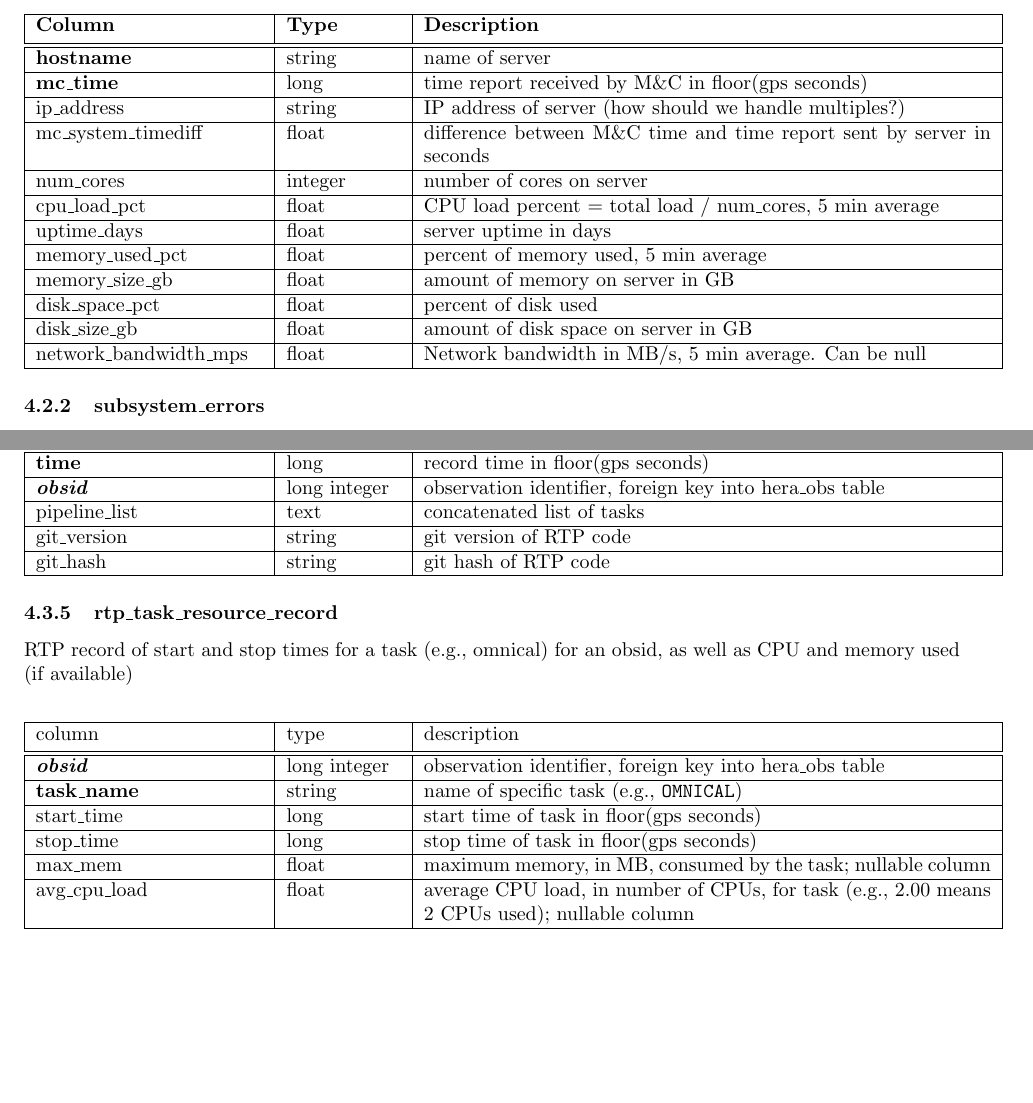
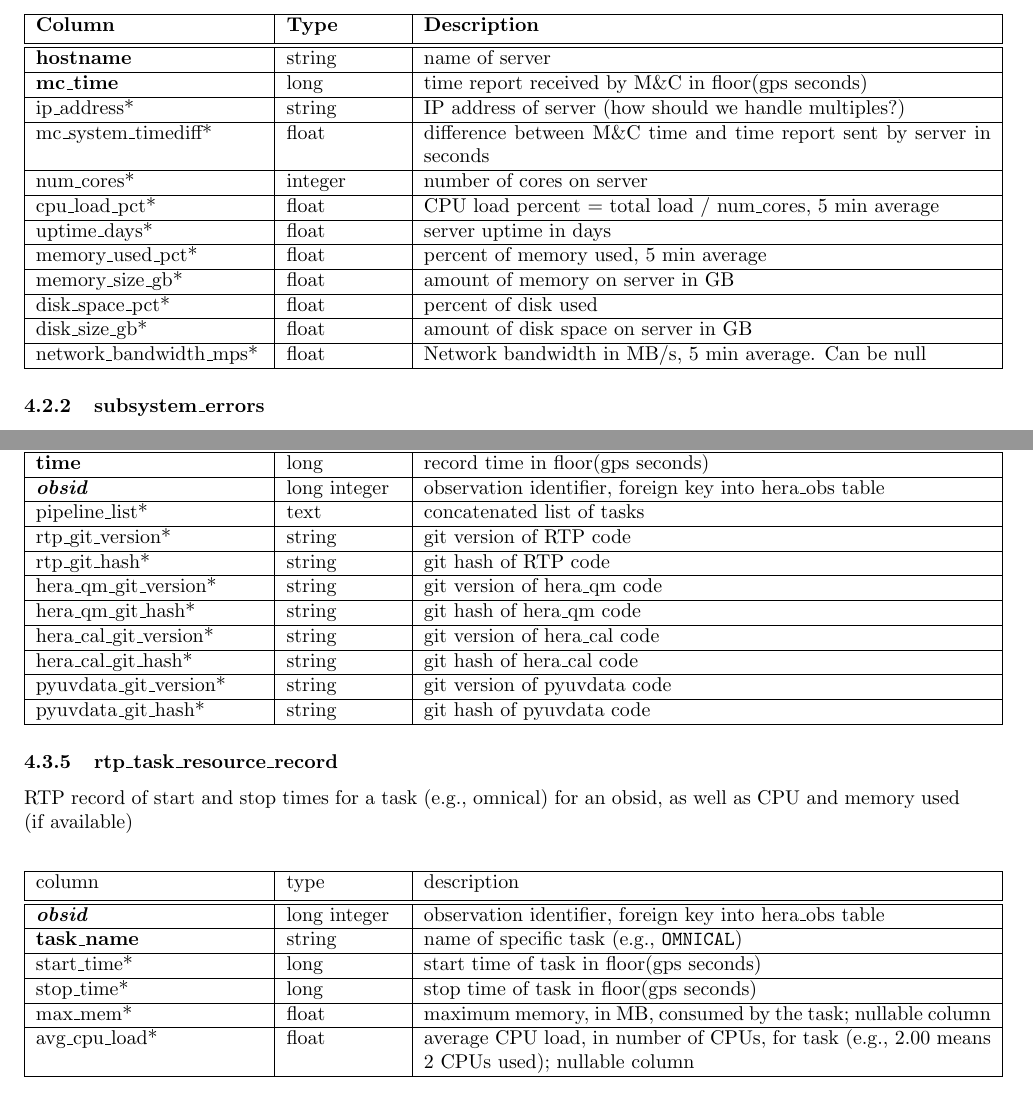
Before and after one commit to HERA-Team/hera_mc, a LaTeX document (Docs/mc_definition.tex): two parts of pages 7 and 9 of 20, joined at a grey line, cut so that both start at the same text, the shorter picture padded with empty space. Compiled offline with pdfLaTeX.

Commit message:
more marking of non-nullable columns

```diff
--- a/Docs/mc_definition.tex
+++ b/Docs/mc_definition.tex
@@ -245,16 +245,16 @@ Common table structure for server status info. \textbf{Note: There is no table n
  {\bf Column} & {\bf Type}  & {\bf Description} \\ [0.5ex]  \hline\hline
  \textbf{hostname} & string &  name of server \\ \hline
  \textbf{mc\_time} & long & time report received by \mc\ in floor(gps seconds) \\ \hline
- ip\_address & string & IP address of server (how should we handle multiples?) \\\hline
-mc\_system\_timediff & float & difference between \mc\ time and time report sent by server in seconds \\\hline
-num\_cores & integer & number of cores on server \\\hline
-cpu\_load\_pct & float & CPU load percent = total load / num\_cores, 5 min average  \\\hline
-uptime\_days & float & server uptime in days  \\\hline
-memory\_used\_pct & float & percent of memory used, 5 min average  \\\hline
-memory\_size\_gb & float & amount of memory on server in GB \\\hline
-disk\_space\_pct & float & percent of disk used  \\\hline
-disk\_size\_gb & float & amount of disk space on server in GB \\\hline
-network\_bandwidth\_mps & float & Network bandwidth in MB/s, 5 min average. Can be null \\\hline
+ ip\_address* & string & IP address of server (how should we handle multiples?) \\\hline
+mc\_system\_timediff* & float & difference between \mc\ time and time report sent by server in seconds \\\hline
+num\_cores* & integer & number of cores on server \\\hline
+cpu\_load\_pct* & float & CPU load percent = total load / num\_cores, 5 min average  \\\hline
+uptime\_days* & float & server uptime in days  \\\hline
+memory\_used\_pct* & float & percent of memory used, 5 min average  \\\hline
+memory\_size\_gb* & float & amount of memory on server in GB \\\hline
+disk\_space\_pct* & float & percent of disk used  \\\hline
+disk\_size\_gb* & float & amount of disk space on server in GB \\\hline
+network\_bandwidth\_mps* & float & Network bandwidth in MB/s, 5 min average. Can be null \\\hline
 \end{tabular}
 \end{center}
 
@@ -328,9 +328,15 @@ RTP record of processed obsids (entry added when processing finished)
  {\bf Column} & {\bf Type}  & {\bf Description} \\ [0.5ex]  \hline\hline
 \textbf{time} & long & record time in floor(gps seconds)\\ \hline
 \textit{\textbf{obsid}} & long integer & observation identifier, foreign key into hera\_obs table \\ \hline
-pipeline\_list & text & concatenated list of tasks  \\\hline
-git\_version & string & git version of RTP code  \\\hline
-git\_hash & string & git hash of RTP code  \\\hline
+pipeline\_list* & text & concatenated list of tasks  \\\hline
+rtp\_git\_version* & string & git version of RTP code  \\\hline
+rtp\_git\_hash* & string & git hash of RTP code  \\\hline
+hera\_qm\_git\_version* & string & git version of hera\_qm code  \\\hline
+hera\_qm\_git\_hash* & string & git hash of hera\_qm code  \\\hline
+hera\_cal\_git\_version* & string & git version of hera\_cal code  \\\hline
+hera\_cal\_git\_hash* & string & git hash of hera\_cal code  \\\hline
+pyuvdata\_git\_version* & string & git version of pyuvdata code  \\\hline
+pyuvdata\_git\_hash* & string & git hash of pyuvdata code  \\\hline
 \end{tabular}
 \end{center}
 
@@ -342,10 +348,10 @@ RTP record of start and stop times for a task (e.g., omnical) for an obsid, as w
  column & type & description \\ [0.5ex] \hline\hline
 \textit{\textbf{obsid}} & long integer & observation identifier, foreign key into hera\_obs table \\ \hline
 \textbf{task\_name} & string & name of specific task (e.g., \verb+OMNICAL+) \\ \hline
-start\_time & long & start time of task in floor(gps seconds) \\ \hline
-stop\_time & long & stop time of task in floor(gps seconds) \\ \hline
-max\_mem & float & maximum memory, in MB, consumed by the task; nullable column \\ \hline
-avg\_cpu\_load & float & average CPU load, in number of CPUs, for task (e.g., 2.00 means 2 CPUs used); nullable column \\ \hline
+start\_time* & long & start time of task in floor(gps seconds) \\ \hline
+stop\_time* & long & stop time of task in floor(gps seconds) \\ \hline
+max\_mem* & float & maximum memory, in MB, consumed by the task; nullable column \\ \hline
+avg\_cpu\_load* & float & average CPU load, in number of CPUs, for task (e.g., 2.00 means 2 CPUs used); nullable column \\ \hline
 \end{tabular}
 \end{center}
 
```
Also changed, not shown: Docs/mc_definition.pdf, Docs/mc_definition.tex (30 more changed lines).
